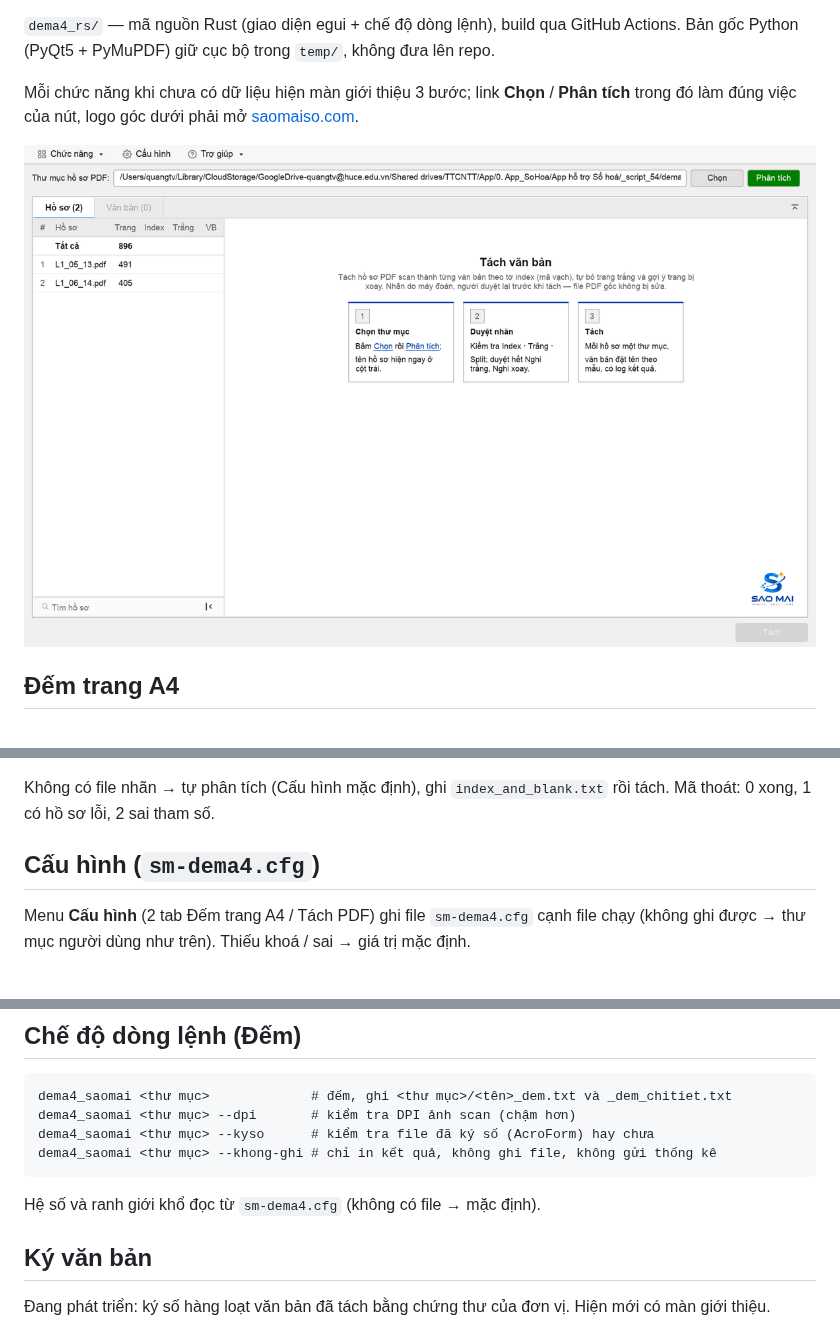
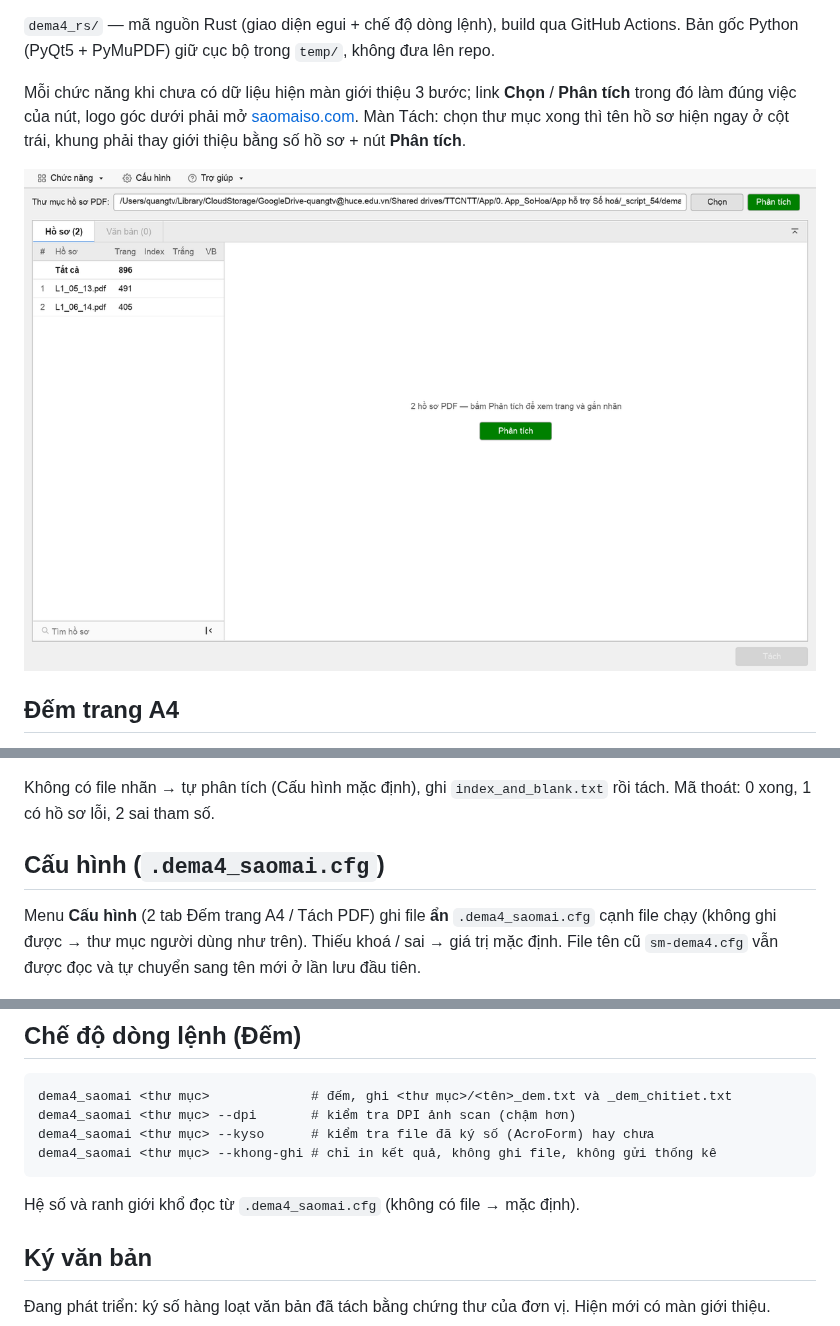
Before and after one commit to quangtv1/dema4, a Markdown page: README.md, 3 parts joined by grey strips. Drawn GitHub-style; pictures changed too: docs/anh/tach-mo-dau.png.

Commit message:
fix(tach): hiện ngay danh sách PDF sau khi chọn thư mục trên Windows, bỏ giới thiệu khi đã chọn; file cấu hình ẩn .dema4_saomai.cfg

````diff
--- a/README.md
+++ b/README.md
@@ -16,5 +16,5 @@ File chạy chưa ký số với Apple / Microsoft nên lần đầu mở hệ
 
 `dema4_rs/` — mã nguồn Rust (giao diện egui + chế độ dòng lệnh), build qua GitHub Actions. Bản gốc Python (PyQt5 + PyMuPDF) giữ cục bộ trong `temp/`, không đưa lên repo.
 
-Mỗi chức năng khi chưa có dữ liệu hiện màn giới thiệu 3 bước; link **Chọn** / **Phân tích** trong đó làm đúng việc của nút, logo góc dưới phải mở [saomaiso.com](https://saomaiso.com).
+Mỗi chức năng khi chưa có dữ liệu hiện màn giới thiệu 3 bước; link **Chọn** / **Phân tích** trong đó làm đúng việc của nút, logo góc dưới phải mở [saomaiso.com](https://saomaiso.com). Màn Tách: chọn thư mục xong thì tên hồ sơ hiện ngay ở cột trái, khung phải thay giới thiệu bằng số hồ sơ + nút **Phân tích**.
 
@@ -85,9 +85,9 @@ dema4_saomai --tach <thư mục pdf> [--nhan <index_and_blank.txt>] [--ra <thư
 
 Không có file nhãn → tự phân tích (Cấu hình mặc định), ghi `index_and_blank.txt` rồi tách. Mã thoát: 0 xong, 1 có hồ sơ lỗi, 2 sai tham số.
 
-## Cấu hình (`sm-dema4.cfg`)
+## Cấu hình (`.dema4_saomai.cfg`)
 
-Menu **Cấu hình** (2 tab Đếm trang A4 / Tách PDF) ghi file `sm-dema4.cfg` cạnh file chạy (không ghi được → thư mục người dùng như trên). Thiếu khoá / sai → giá trị mặc định.
+Menu **Cấu hình** (2 tab Đếm trang A4 / Tách PDF) ghi file **ẩn** `.dema4_saomai.cfg` cạnh file chạy (không ghi được → thư mục người dùng như trên). Thiếu khoá / sai → giá trị mặc định. File tên cũ `sm-dema4.cfg` vẫn được đọc và tự chuyển sang tên mới ở lần lưu đầu tiên.
 
 ![Cấu hình Tách PDF](docs/anh/cau-hinh-tach.png)
 
@@ -114,7 +114,7 @@ dema4_saomai <thư mục> --kyso      # kiểm tra file đã ký số (AcroForm)
 dema4_saomai <thư mục> --khong-ghi # chỉ in kết quả, không ghi file, không gửi thống kê
 ```
 
-Hệ số và ranh giới khổ đọc từ `sm-dema4.cfg` (không có file → mặc định).
+Hệ số và ranh giới khổ đọc từ `.dema4_saomai.cfg` (không có file → mặc định).
 
 ## Ký văn bản
 
````
Also changed, not shown: other parts of README.md (+1 -1 lines), 4 other files.
